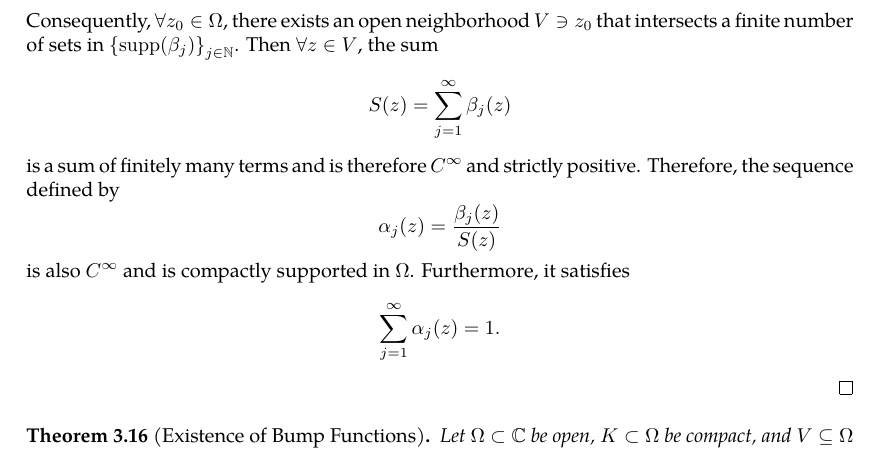
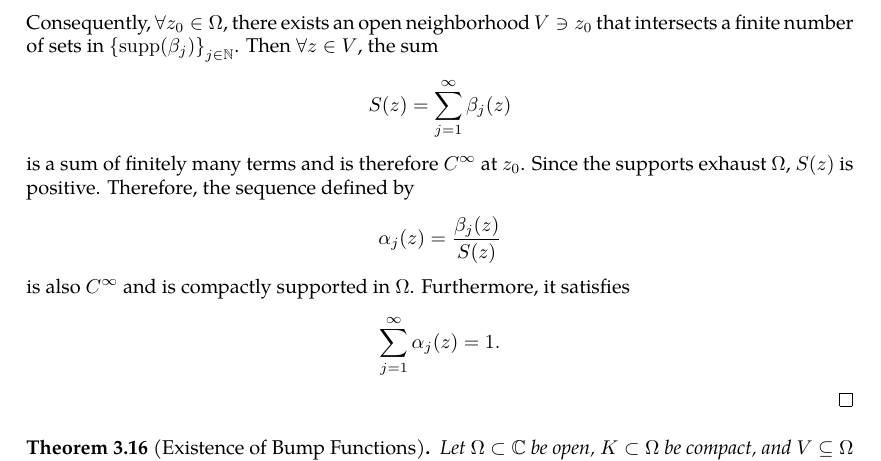
Before and after one commit to slipperking/complex-analysis-latex, a LaTeX document (main.tex): part of page 49 of 71, cut so that both start at the same text. Compiled offline with pdfLaTeX.

Commit message:
overleaf_to_git (Sun Jun 22 23:04:46 2025 -0700): update main.tex from r14470 to r14473

```diff
--- a/main.tex
+++ b/main.tex
@@ -1303,7 +1303,7 @@ Two clopen sets in any topological space \(X\) are \(\emptyset\) and \(X\). A te
 
     By the local finiteness of \(\qty{D\qty(z_j,r_{z_j})}\), there exists an open neighborhood \(V_z\) of each point \(z\in\Omega\) such that the set \(\cbraces{j}{V_z\cap D\qty(z_j,r_{z_j})\neq\emptyset}\) is finite. Since every open neighborhood of each point in \(\overline{D\qty(z_j,r_{z_j})}\) intersects \(D\qty(z_j,r_{z_j})\), it follows that every open set disjoint from \(D\qty(z_j,r_{z_j})\) is also disjoint from its closure. Since \(\overline{D\qty(z_j,r_{z_j})}\supset D\qty(z_j,r_{z_j})\), any open set intersecting \(D\qty(z_j,r_{z_j})\) will intersect \(\overline{D\qty(z_j,r_{z_j})}\). Therefore, \(\cbraces{j}{V_z\cap\overline{D\qty(z_j,r_{z_j})}\neq\emptyset}\) is finite. Equivalently, \(\cbraces{\supp\paren{\beta_j}}_{j\in\mathbb{N}}\) is locally finite on \(\Omega\).
 
-    Consequently, \(\forall z_0\in\Omega\), there exists an open neighborhood \(V\ni z_0\) that intersects a finite number of sets in \(\cbraces{\supp\paren{\beta_j}}_{j\in\mathbb{N}}\). Then \(\forall z\in V\), the sum \[S(z)=\sum_{j=1}^\infty\beta_j(z)\] is a sum of finitely many terms and is therefore \(C^\infty\) and strictly positive. Therefore, the sequence defined by \[\alpha_j(z)={\frac{\beta_j(z)}{S(z)}}\] is also \(C^\infty\) and is compactly supported in \(\Omega\). Furthermore, it satisfies \[\sum_{j=1}^\infty\alpha_j(z)=1.\]
+    Consequently, \(\forall z_0\in\Omega\), there exists an open neighborhood \(V\ni z_0\) that intersects a finite number of sets in \(\cbraces{\supp\paren{\beta_j}}_{j\in\mathbb{N}}\). Then \(\forall z\in V\), the sum \[S(z)=\sum_{j=1}^\infty\beta_j(z)\] is a sum of finitely many terms and is therefore \(C^\infty\) at \(z_0\). Since the supports exhaust \(\Omega\), \(S(z)\) is positive. Therefore, the sequence defined by \[\alpha_j(z)={\frac{\beta_j(z)}{S(z)}}\] is also \(C^\infty\) and is compactly supported in \(\Omega\). Furthermore, it satisfies \[\sum_{j=1}^\infty\alpha_j(z)=1.\]
 \end{proof}
 \begin{theorem}[Existence of Bump Functions]\label{thm:bumpfunctionexistence}
     Let \(\Omega\subset\mathbb{C}\) be open, \(K\subset\Omega\) be compact, and \(V\subseteq\Omega\) be an open neighborhood of \(K\). Then there exists a bump function \(\varphi\in C^\infty\paren{\mathbb{C}}\) with compact support contained in \(V\) such that \(\forall z\in\mathbb{C}\), \(0\leq\varphi(z)\leq 1\), and there exists an open neighborhood of \(K\) over which \(\varphi\equiv1\).
```
